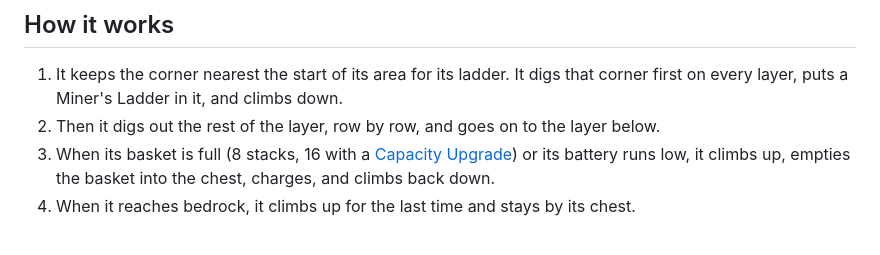
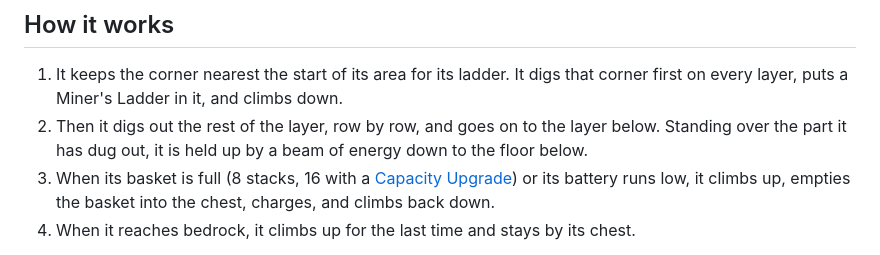
Before and after one commit to farmerfrankdev/farmerfranks-robotics-wiki, a Markdown page: Miner.md, the part around the change. GitHub-like rendering.

Commit message:
Miner: a beam holds it up while it digs standing over a hole
Co-Authored-By: Claude Opus 5.5 <noreply@anthropic.com>

```diff
--- a/Miner.md
+++ b/Miner.md
@@ -8,7 +8,7 @@ The Miner digs out its area one layer at a time, from the ground all the way dow
 
 ## How it works
 1. It keeps the corner nearest the start of its area for its ladder. It digs that corner first on every layer, puts a Miner's Ladder in it, and climbs down.
-2. Then it digs out the rest of the layer, row by row, and goes on to the layer below.
+2. Then it digs out the rest of the layer, row by row, and goes on to the layer below. Standing over the part it has dug out, it is held up by a beam of energy down to the floor below.
 3. When its basket is full (8 stacks, 16 with a [Capacity Upgrade](Upgrades.md)) or its battery runs low, it climbs up, empties the basket into the chest, charges, and climbs back down.
 4. When it reaches bedrock, it climbs up for the last time and stays by its chest.
 
```
